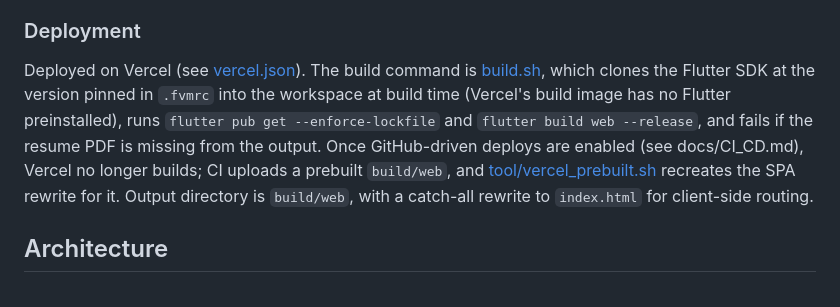
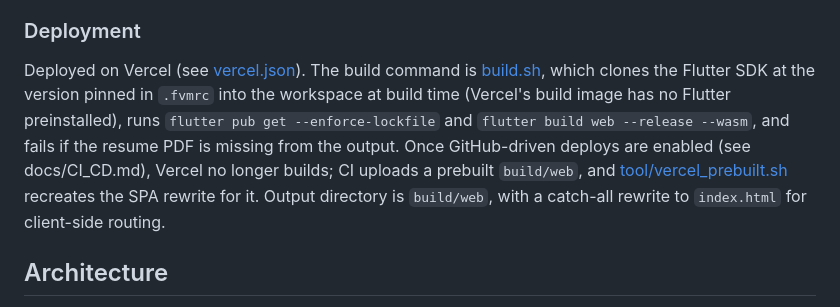
Before and after one commit to favadthottathil/portfolio-flutter-web, a Markdown page: CLAUDE.md, the part around the change. Drawn GitHub-style.

Commit message:
docs: build.sh builds with --wasm (CLAUDE.md deployment notes)
Co-Authored-By: Claude Opus 5.5 <noreply@anthropic.com>
Claude-Session: https://claude.ai/code/session_01QT5ERnheS7F2KofGkdeZrC

```diff
--- a/CLAUDE.md
+++ b/CLAUDE.md
@@ -27,7 +27,7 @@ Tests in [test/](test/) are data-integrity and contract tests: unique titles, `h
 
 ### Deployment
 
-Deployed on Vercel (see [vercel.json](vercel.json)). The build command is [build.sh](build.sh), which clones the Flutter SDK at the version pinned in `.fvmrc` into the workspace at build time (Vercel's build image has no Flutter preinstalled), runs `flutter pub get --enforce-lockfile` and `flutter build web --release`, and fails if the resume PDF is missing from the output. Once GitHub-driven deploys are enabled (see docs/CI_CD.md), Vercel no longer builds; CI uploads a prebuilt `build/web`, and [tool/vercel_prebuilt.sh](tool/vercel_prebuilt.sh) recreates the SPA rewrite for it. Output directory is `build/web`, with a catch-all rewrite to `index.html` for client-side routing.
+Deployed on Vercel (see [vercel.json](vercel.json)). The build command is [build.sh](build.sh), which clones the Flutter SDK at the version pinned in `.fvmrc` into the workspace at build time (Vercel's build image has no Flutter preinstalled), runs `flutter pub get --enforce-lockfile` and `flutter build web --release --wasm`, and fails if the resume PDF is missing from the output. Once GitHub-driven deploys are enabled (see docs/CI_CD.md), Vercel no longer builds; CI uploads a prebuilt `build/web`, and [tool/vercel_prebuilt.sh](tool/vercel_prebuilt.sh) recreates the SPA rewrite for it. Output directory is `build/web`, with a catch-all rewrite to `index.html` for client-side routing.
 
 ## Architecture
 
```
